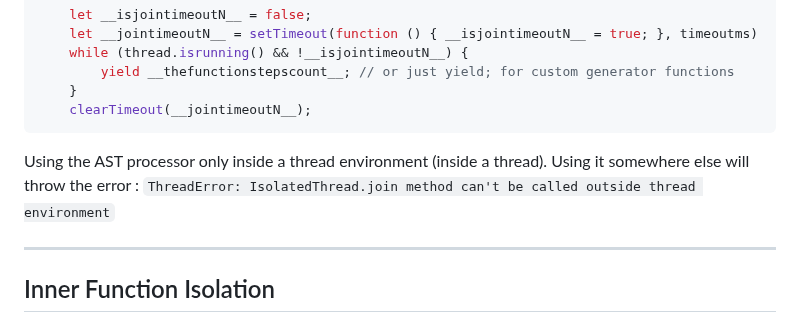
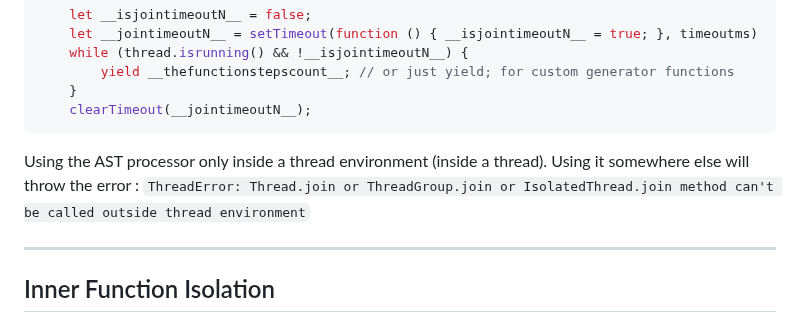
Before and after one commit to flame-opensource/threaded.js, a Markdown page: README.md, the part around the change. Drawn GitHub-style.

````diff
--- a/README.md
+++ b/README.md
@@ -690,7 +690,7 @@ And `thread.join(timeoutms)` will be replaced with :
     clearTimeout(__jointimeoutN__);
 ```
 Using the AST processor only inside a thread environment (inside a thread).
-Using it somewhere else will throw the error : `ThreadError: IsolatedThread.join method can't be called outside thread environment`
+Using it somewhere else will throw the error : `ThreadError: Thread.join or ThreadGroup.join or IsolatedThread.join method can't be called outside thread environment`
 
 ---
 
````
